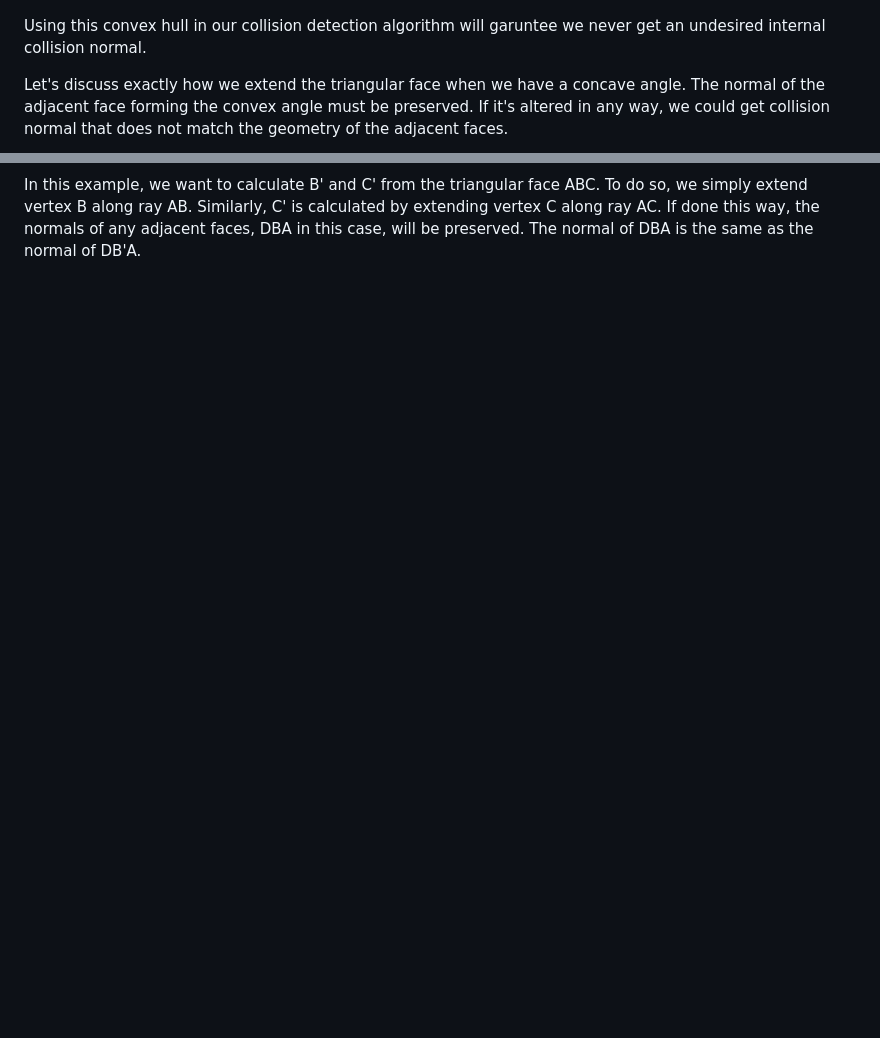
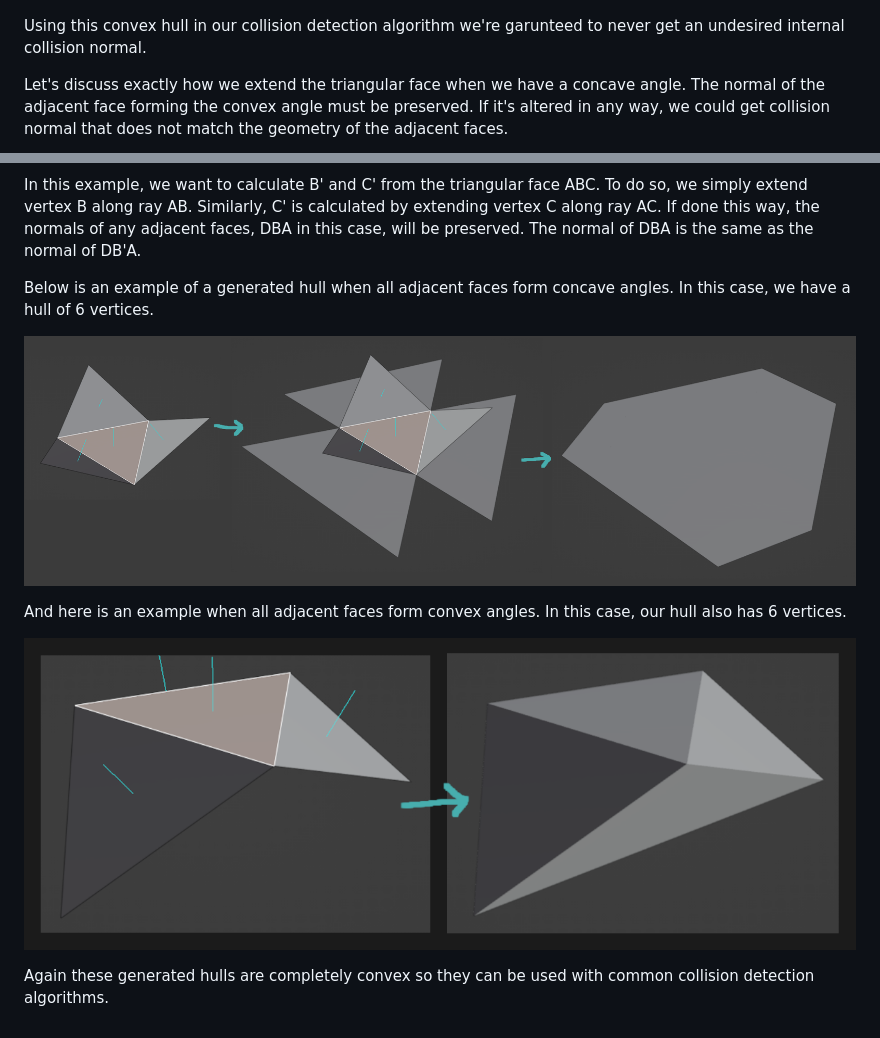
Before and after one commit to KyleNBurke/KyleNBurke.github.io, a Markdown page: internal_collisions/README.md, 2 parts joined by grey strips. GitHub-like rendering; pictures changed too: internal_collisions/images/pic_16.png (added), internal_collisions/images/pic_17.png (added); blank space fills up the shorter version.

Commit message:
Complete 3D section

```diff
--- a/internal_collisions/README.md
+++ b/internal_collisions/README.md
@@ -92,10 +92,20 @@ Using these rules, the highlighted face becomes the following hull of 5 vertices
 
 ![](images/pic_14.png)
 
-Using this convex hull in our collision detection algorithm will garuntee we never get an undesired internal collision normal.
+Using this convex hull in our collision detection algorithm we're garunteed to never get an undesired internal collision normal.
 
 Let's discuss exactly how we extend the triangular face when we have a concave angle. The normal of the adjacent face forming the convex angle must be preserved. If it's altered in any way, we could get collision normal that does not match the geometry of the adjacent faces.
 
 ![](images/pic_15.png)
 
 In this example, we want to calculate B' and C' from the triangular face ABC. To do so, we simply extend vertex B along ray AB. Similarly, C' is calculated by extending vertex C along ray AC. If done this way, the normals of any adjacent faces, DBA in this case, will be preserved. The normal of DBA is the same as the normal of DB'A.
+
+Below is an example of a generated hull when all adjacent faces form concave angles. In this case, we have a hull of 6 vertices.
+
+![](images/pic_16.png)
+
+And here is an example when all adjacent faces form convex angles. In this case, our hull also has 6 vertices.
+
+![](images/pic_17.png)
+
+Again these generated hulls are completely convex so they can be used with common collision detection algorithms.
```
